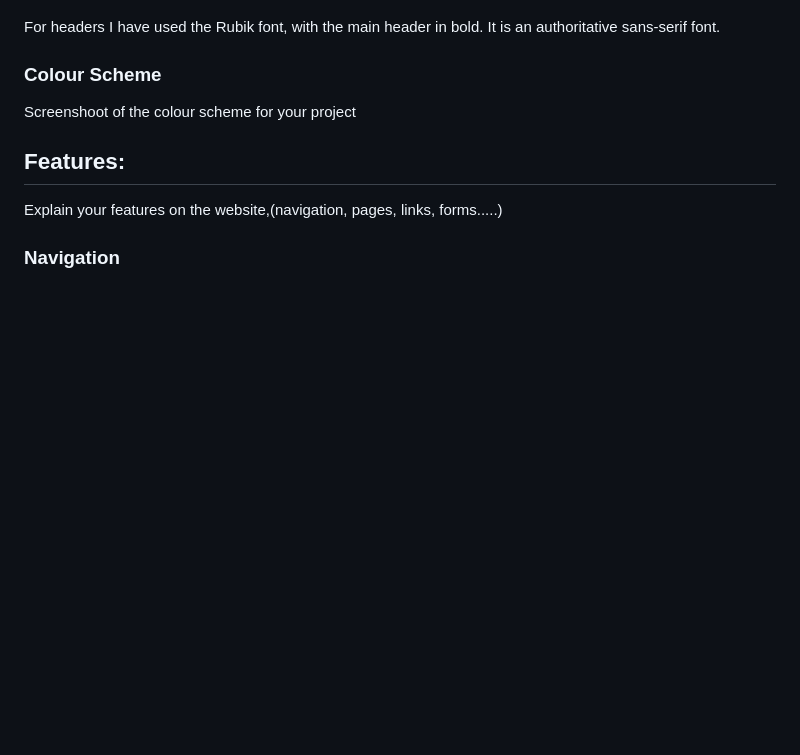
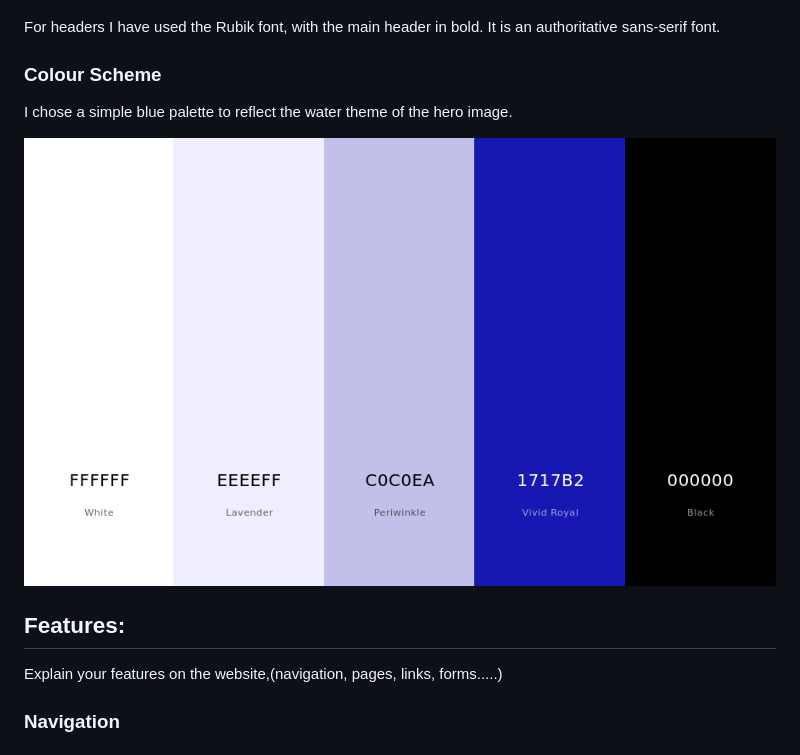
Before and after one commit to ctr-code/prevent, a Markdown page: README.md, the part around the change. Drawn GitHub-style; pictures changed too: docs/palette.png (added); blank space fills up the shorter version.

Commit message:
Add a palette image to the README

```diff
--- a/README.md
+++ b/README.md
@@ -79,8 +79,9 @@ For headers I have used the Rubik font, with the main header in bold.  It is an
 
 ### Colour Scheme
 
+I chose a simple blue palette to reflect the water theme of the hero image.
 
-Screenshoot of the colour scheme for your project
+![image of simple blue palette](docs/palette.png)
 
 ## Features:
 Explain your features on the website,(navigation, pages, links, forms.....)
```
Also changed, not shown: 1 other file.
